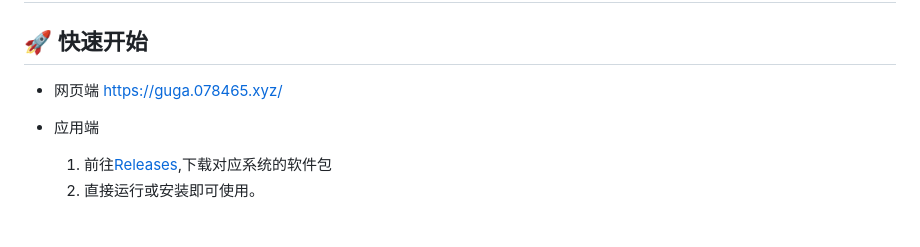
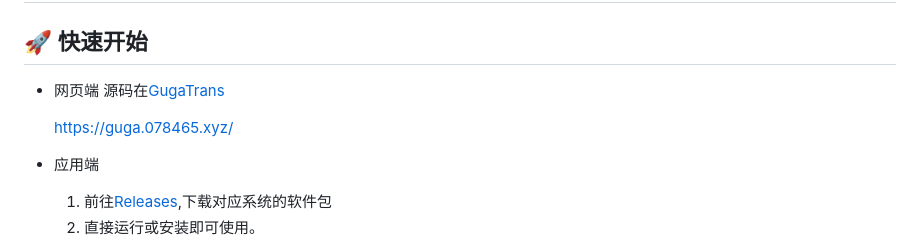
Before and after one commit to enKl03B/GugaTranslator-App, a Markdown page: README.md, the part around the change. GitHub-like rendering; blank space fills up the shorter version.

Commit message:
feat: 在README中添加源码链接

```diff
--- a/README.md
+++ b/README.md
@@ -28,6 +28,8 @@
 
 ## 🚀 快速开始
 - 网页端
+    源码在[GugaTrans](https://github.com/enKl03B/GugaTrans)
+
     https://guga.078465.xyz/
 
 - 应用端
```
